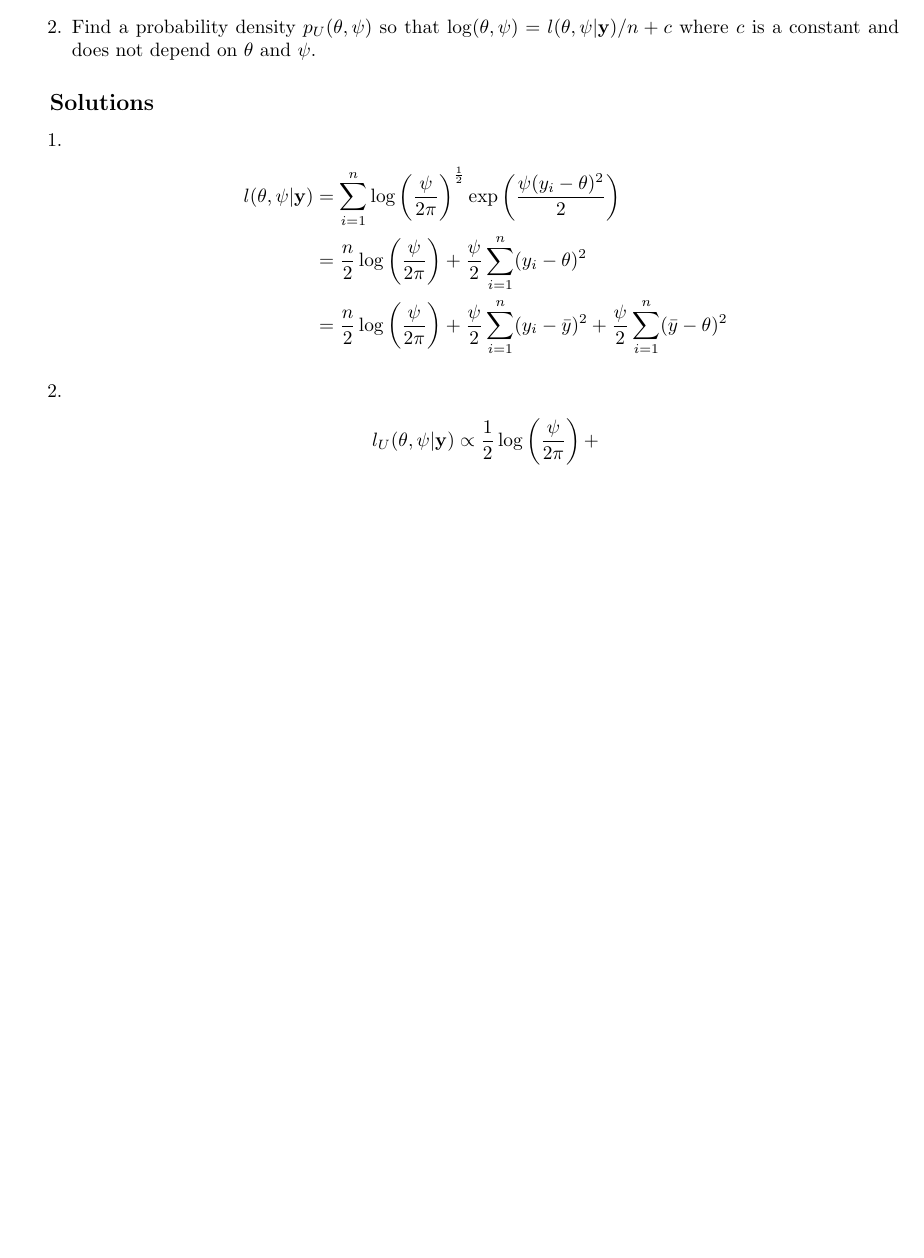
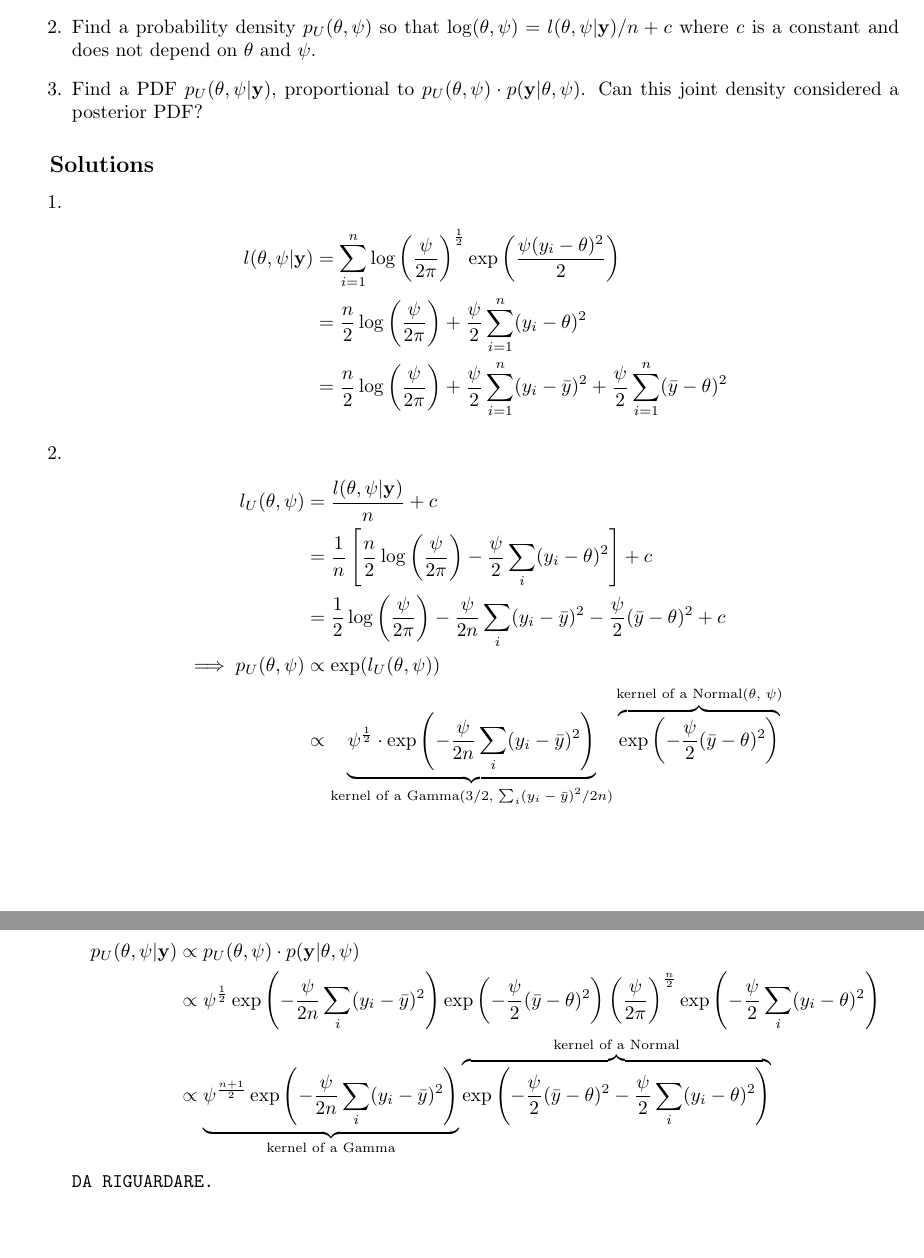
Before and after one commit to gpapo/BayesianHomeworks, a LaTeX problem sheet (homeworks.tex, which reads weekly/week-05.tex): part of page 16 of 24 before the commit and two parts of pages 16 and 17 of 25 after it, the two joined at a grey line, cut so that both start at the same text, the shorter picture padded with empty space. Compiled offline with pdfLaTeX.

Commit message:
Mark homeworks to re-check before submitting

```diff
--- a/weekly/week-05.tex
+++ b/weekly/week-05.tex
@@ -10,6 +10,9 @@
  \item Find a probability density $ p_U(\theta, \psi) $ so that $ \log(\theta, \psi) =
        l(\theta, \psi | \mathbf y) / n + c $ where $ c $ is a constant and does not
        depend on $\theta$ and $\psi$.
+ \item Find a PDF $ p_U(\theta, \psi | \mathbf y) $, proportional to
+       $ p_U(\theta, \psi) \cdot p(\mathbf y | \theta, \psi) $. Can this joint density considered
+       a posterior PDF?
 \end{enumerate}
 
 \subsection{Solutions}
@@ -22,7 +25,29 @@
     \frac{\psi}{2} \sum_{i=1}^n (\bar y - \theta)^2
  \end{align*}
  \item \begin{align*}
-  l_U(\theta, \psi | \mathbf y)
-   &\propto \frac{1}{2} \log\left(\frac{\psi}{2\pi}\right) +
+  l_U(\theta, \psi)
+   &= \frac{l(\theta, \psi | \mathbf y)}{n} + c \\
+   &= \frac{1}{n} \left[ \frac{n}{2} \log\left( \frac{\psi}{2\pi} \right) - \frac{\psi}{2} \sum_i (y_i - \theta)^2 \right] + c \\
+   &= \frac{1}{2} \log\left( \frac{\psi}{2\pi} \right) -
+    \frac{\psi}{2n} \sum_i (y_i - \bar y)^2 - \frac{\psi}{2} (\bar y - \theta)^2 + c \\
+  \implies p_U(\theta, \psi)
+   &\propto \exp( l_U(\theta, \psi) ) \\
+   &\propto
+    \underbrace{ \psi^\frac{1}{2} \cdot \exp\left( -\frac{\psi}{2n} \sum_i (y_i - \bar y)^2 \right) }_
+     {\text{kernel of a Gamma($ 3 / 2 $, $ \sum_i (y_i - \bar y)^2 / 2n $)}}
+    \overbrace{ \exp\left( -\frac{\psi}{2} (\bar y - \theta)^2 \right) }^
+     {\text{kernel of a Normal($\theta$, $\psi$)}}
  \end{align*}
+ \item \begin{align*}
+  p_U(\theta, \psi | \mathbf y)
+   &\propto p_U(\theta, \psi) \cdot p(\mathbf y | \theta, \psi) \\
+   &\propto \psi^\frac{1}{2} \exp\left( -\frac{\psi}{2n} \sum_i (y_i - \bar y)^2 \right)
+    \exp\left( -\frac{\psi}{2} (\bar y - \theta)^2 \right)
+    \left( \frac{\psi}{2\pi} \right)^\frac{n}{2} \exp\left( -\frac{\psi}{2} \sum_i (y_i - \theta)^2 \right) \\
+   &\propto \underbrace{ \psi^\frac{n + 1}{2}  \exp\left( -\frac{\psi}{2n} \sum_i (y_i - \bar y)^2 \right) }_
+    {\text{kernel of a Gamma}}
+    \overbrace{ \exp\left( -\frac{\psi}{2} (\bar y - \theta)^2 -\frac{\psi}{2}\sum_i (y_i - \theta)^2 \right) }^
+    {\text{kernel of a Normal}}
+ \end{align*}
+ \texttt{DA RIGUARDARE.}
 \end{enumerate}
```
Also changed, not shown: weekly/week-02.tex (+4 -0 lines), 1 other file.
